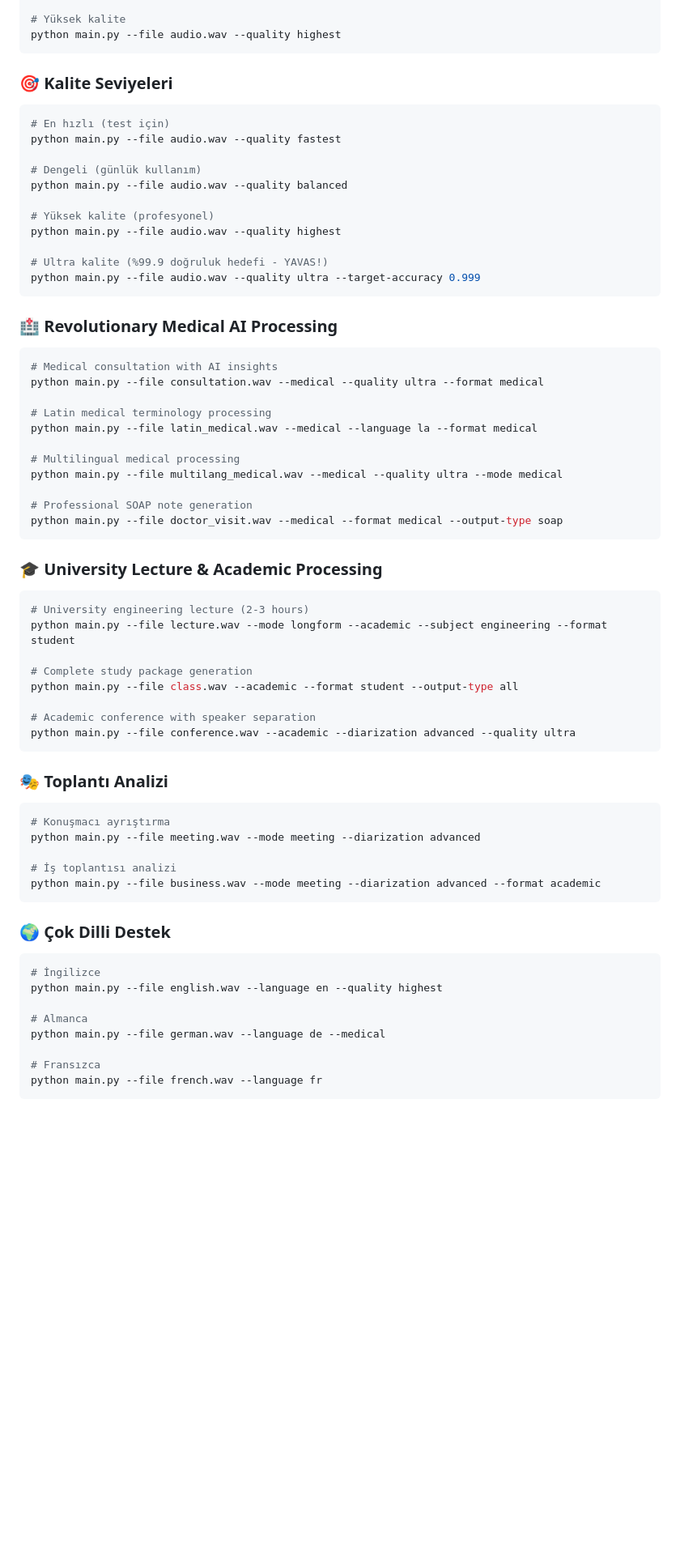
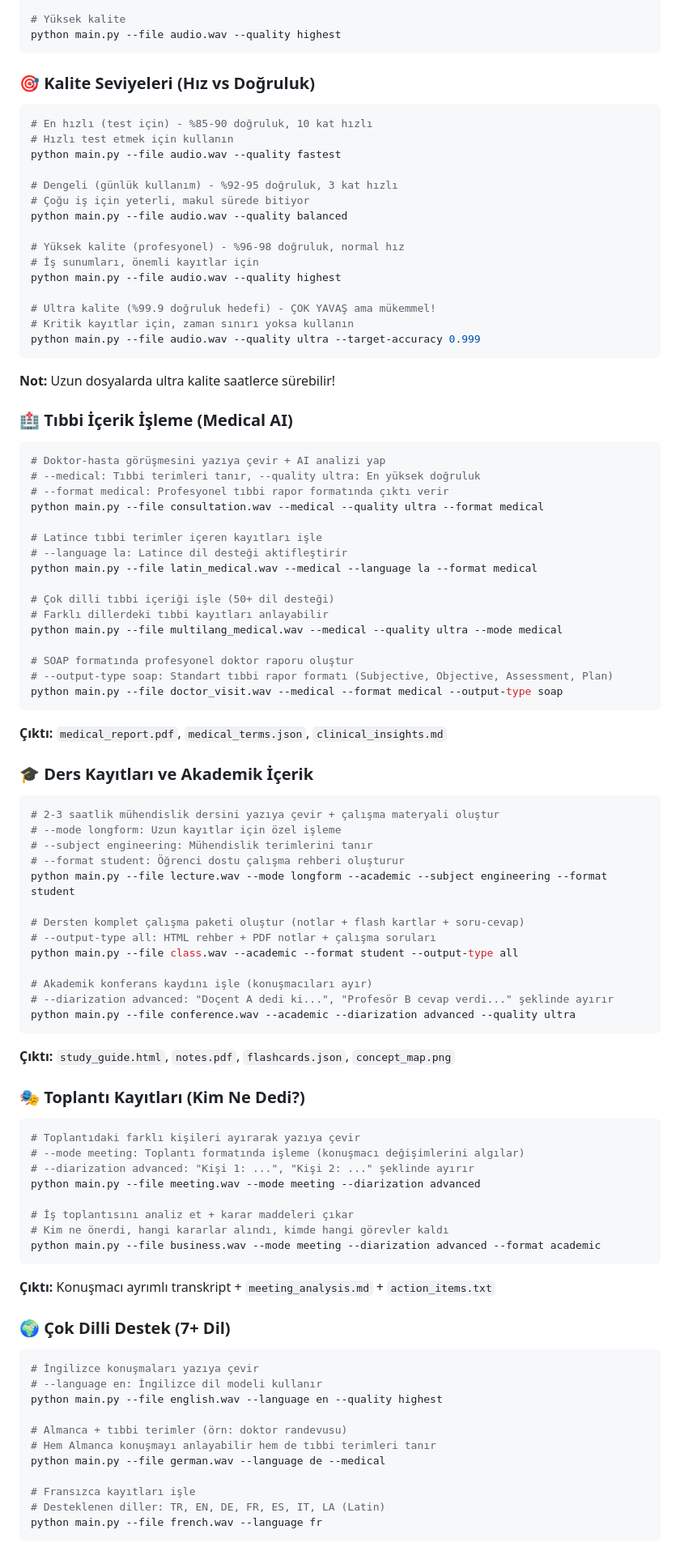
Before and after one commit to ardcek/advanced-stt-system, a Markdown page: README.md, the part around the change printed below. Shown: that part at 81% size. GitHub-like rendering; blank space fills up the shorter version.

Commit message:
📝 Make README user-friendly: Add Turkish explanations for all features
✅ Fixed broken emoji in title (🌟)
✅ Added detailed Turkish explanations for every command:
  - Medical AI: What --medical, --format medical, SOAP reports mean
  - Academic: How --academic, --subject, study materials work
  - Meeting: What speaker diarization does (Kim ne dedi?)
  - Quality levels: Speed vs accuracy trade-offs explained
  - Languages: Which languages supported and when to use

🎯 Now everyone can understand what each feature does!

````diff
--- a/README.md
+++ b/README.md
@@ -70,65 +70,89 @@ python main.py --file audio.wav
 python main.py --file audio.wav --quality highest
 ```
 
-### 🎯 Kalite Seviyeleri
+### 🎯 Kalite Seviyeleri (Hız vs Doğruluk)
 ```bash
-# En hızlı (test için)
+# En hızlı (test için) - %85-90 doğruluk, 10 kat hızlı
+# Hızlı test etmek için kullanın
 python main.py --file audio.wav --quality fastest
 
-# Dengeli (günlük kullanım)
+# Dengeli (günlük kullanım) - %92-95 doğruluk, 3 kat hızlı
+# Çoğu iş için yeterli, makul sürede bitiyor
 python main.py --file audio.wav --quality balanced
 
-# Yüksek kalite (profesyonel)
+# Yüksek kalite (profesyonel) - %96-98 doğruluk, normal hız
+# İş sunumları, önemli kayıtlar için
 python main.py --file audio.wav --quality highest
 
-# Ultra kalite (%99.9 doğruluk hedefi - YAVAS!)
+# Ultra kalite (%99.9 doğruluk hedefi) - ÇOK YAVAŞ ama mükemmel!
+# Kritik kayıtlar için, zaman sınırı yoksa kullanın
 python main.py --file audio.wav --quality ultra --target-accuracy 0.999
 ```
+**Not:** Uzun dosyalarda ultra kalite saatlerce sürebilir!
 
-### 🏥 Revolutionary Medical AI Processing
+### 🏥 Tıbbi İçerik İşleme (Medical AI)
 ```bash
-# Medical consultation with AI insights
+# Doktor-hasta görüşmesini yazıya çevir + AI analizi yap
+# --medical: Tıbbi terimleri tanır, --quality ultra: En yüksek doğruluk
+# --format medical: Profesyonel tıbbi rapor formatında çıktı verir
 python main.py --file consultation.wav --medical --quality ultra --format medical
 
-# Latin medical terminology processing
+# Latince tıbbi terimler içeren kayıtları işle
+# --language la: Latince dil desteği aktifleştirir
 python main.py --file latin_medical.wav --medical --language la --format medical
 
-# Multilingual medical processing
+# Çok dilli tıbbi içeriği işle (50+ dil desteği)
+# Farklı dillerdeki tıbbi kayıtları anlayabilir
 python main.py --file multilang_medical.wav --medical --quality ultra --mode medical
 
-# Professional SOAP note generation
+# SOAP formatında profesyonel doktor raporu oluştur
+# --output-type soap: Standart tıbbi rapor formatı (Subjective, Objective, Assessment, Plan)
 python main.py --file doctor_visit.wav --medical --format medical --output-type soap
 ```
+**Çıktı:** `medical_report.pdf`, `medical_terms.json`, `clinical_insights.md`
 
-### 🎓 University Lecture & Academic Processing
+### 🎓 Ders Kayıtları ve Akademik İçerik
 ```bash
-# University engineering lecture (2-3 hours)
+# 2-3 saatlik mühendislik dersini yazıya çevir + çalışma materyali oluştur
+# --mode longform: Uzun kayıtlar için özel işleme
+# --subject engineering: Mühendislik terimlerini tanır
+# --format student: Öğrenci dostu çalışma rehberi oluşturur
 python main.py --file lecture.wav --mode longform --academic --subject engineering --format student
 
-# Complete study package generation
+# Dersten komplet çalışma paketi oluştur (notlar + flash kartlar + soru-cevap)
+# --output-type all: HTML rehber + PDF notlar + çalışma soruları
 python main.py --file class.wav --academic --format student --output-type all
 
-# Academic conference with speaker separation
+# Akademik konferans kaydını işle (konuşmacıları ayır)
+# --diarization advanced: "Doçent A dedi ki...", "Profesör B cevap verdi..." şeklinde ayırır
 python main.py --file conference.wav --academic --diarization advanced --quality ultra
 ```
+**Çıktı:** `study_guide.html`, `notes.pdf`, `flashcards.json`, `concept_map.png`
 
-### 🎭 Toplantı Analizi
+### 🎭 Toplantı Kayıtları (Kim Ne Dedi?)
 ```bash
-# Konuşmacı ayrıştırma
+# Toplantıdaki farklı kişileri ayırarak yazıya çevir
+# --mode meeting: Toplantı formatında işleme (konuşmacı değişimlerini algılar)
+# --diarization advanced: "Kişi 1: ...", "Kişi 2: ..." şeklinde ayırır
 python main.py --file meeting.wav --mode meeting --diarization advanced
 
-# İş toplantısı analizi
+# İş toplantısını analiz et + karar maddeleri çıkar
+# Kim ne önerdi, hangi kararlar alındı, kimde hangi görevler kaldı
 python main.py --file business.wav --mode meeting --diarization advanced --format academic
 ```
+**Çıktı:** Konuşmacı ayrımlı transkript + `meeting_analysis.md` + `action_items.txt`
 
-### 🌍 Çok Dilli Destek
+### 🌍 Çok Dilli Destek (7+ Dil)
 ```bash
-# İngilizce
+# İngilizce konuşmaları yazıya çevir
+# --language en: İngilizce dil modeli kullanır
 python main.py --file english.wav --language en --quality highest
 
-# Almanca
+# Almanca + tıbbi terimler (örn: doktor randevusu)
+# Hem Almanca konuşmayı anlayabilir hem de tıbbi terimleri tanır
 python main.py --file german.wav --language de --medical
 
-# Fransızca
+# Fransızca kayıtları işle
+# Desteklenen diller: TR, EN, DE, FR, ES, IT, LA (Latin)
 python main.py --file french.wav --language fr
 ```
````
Also changed, not shown: other parts of README.md (+2 -1 lines).
